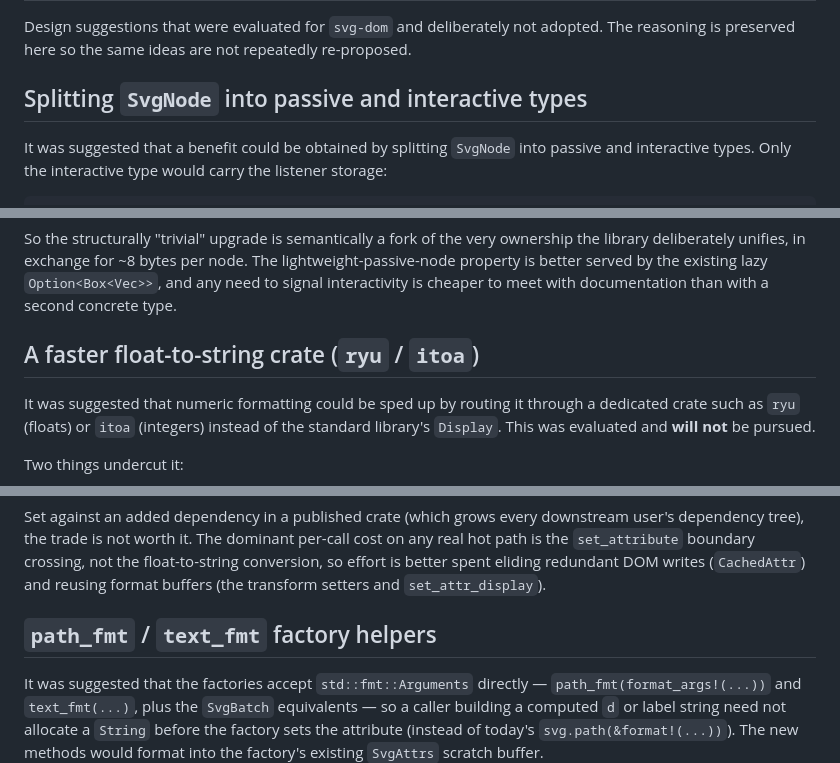
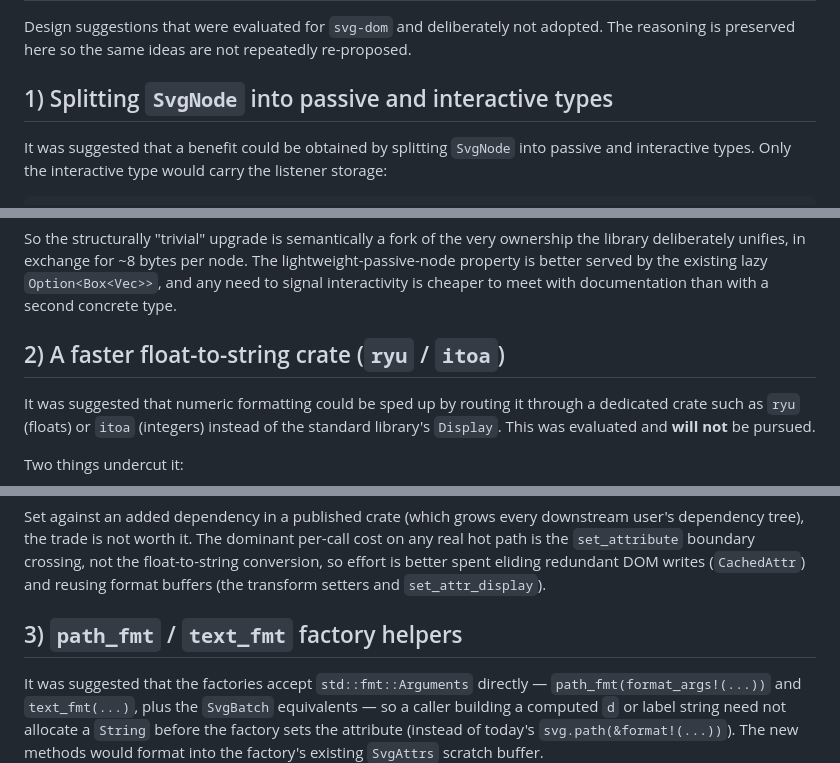
Before and after one commit to ChrisWhealy/svg-dom, a Markdown page: docs/rejected_ideas.md, 3 parts joined by grey strips. Rendered like a GitHub page.

Commit message:
Number rejected idea headings

```diff
--- a/docs/rejected_ideas.md
+++ b/docs/rejected_ideas.md
@@ -3,7 +3,7 @@
 Design suggestions that were evaluated for `svg-dom` and deliberately not adopted.
 The reasoning is preserved here so the same ideas are not repeatedly re-proposed.
 
-## Splitting `SvgNode` into passive and interactive types
+## 1) Splitting `SvgNode` into passive and interactive types
 
 It was suggested that a benefit could be obtained by splitting `SvgNode` into passive and interactive types.
 Only the interactive type would carry the listener storage:
@@ -51,7 +51,7 @@ Against that small saving sit real costs:
 So the structurally "trivial" upgrade is semantically a fork of the very ownership the library deliberately unifies, in exchange for ~8 bytes per node.
 The lightweight-passive-node property is better served by the existing lazy `Option<Box<Vec>>`, and any need to signal interactivity is cheaper to meet with documentation than with a second concrete type.
 
-## A faster float-to-string crate (`ryu` / `itoa`)
+## 2) A faster float-to-string crate (`ryu` / `itoa`)
 
 It was suggested that numeric formatting could be sped up by routing it through a dedicated crate such as `ryu` (floats) or `itoa` (integers) instead of the standard library's `Display`.
 This was evaluated and **will not** be pursued.
@@ -69,7 +69,7 @@ Two things undercut it:
 Set against an added dependency in a published crate (which grows every downstream user's dependency tree), the trade is not worth it.
 The dominant per-call cost on any real hot path is the `set_attribute` boundary crossing, not the float-to-string conversion, so effort is better spent eliding redundant DOM writes (`CachedAttr`) and reusing format buffers (the transform setters and `set_attr_display`).
 
-## `path_fmt` / `text_fmt` factory helpers
+## 3) `path_fmt` / `text_fmt` factory helpers
 
 It was suggested that the factories accept `std::fmt::Arguments` directly — `path_fmt(format_args!(...))` and `text_fmt(...)`, plus the `SvgBatch` equivalents — so a caller building a computed `d` or label string need not allocate a `String` before the factory sets the attribute (instead of today's `svg.path(&format!(...))`).
 The new methods would format into the factory's existing `SvgAttrs` scratch buffer.
```
Also changed, not shown: other parts of docs/rejected_ideas.md (+3 -3 lines).
